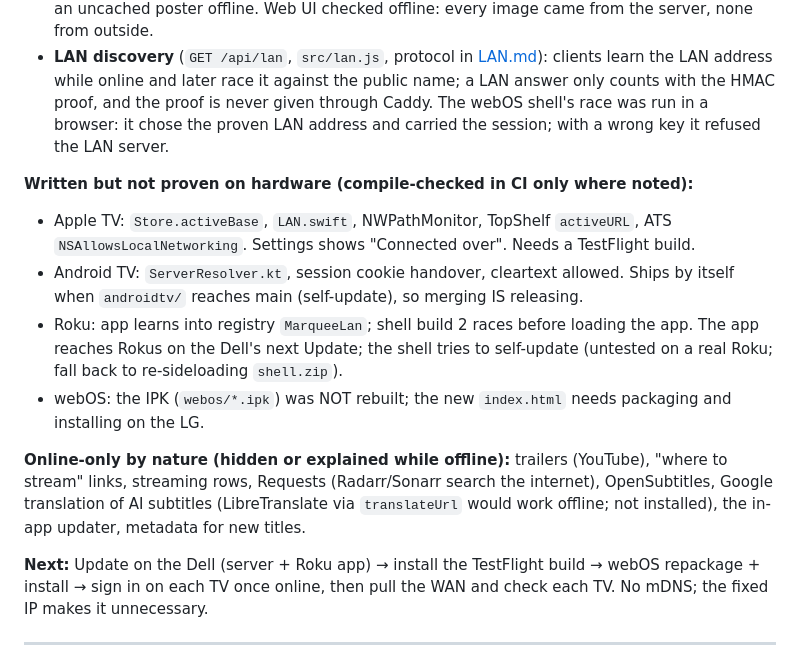
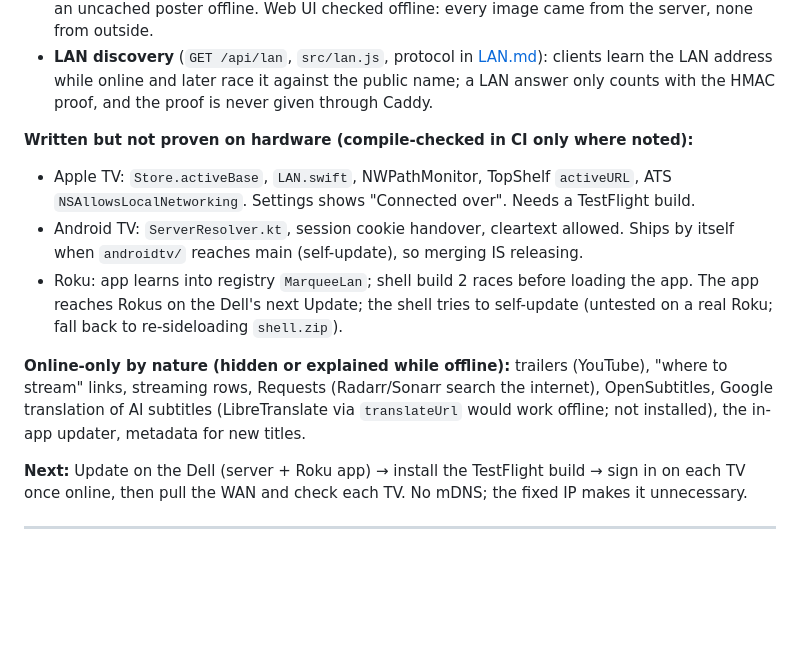
Before and after one commit to scenicprints/mediaserver, a Markdown page: docs/ROADMAP.md, the part around the change. Rendered like a GitHub page; blank space fills up the shorter version.

Commit message:
Roadmap: drop the LG from the offline-mode notes; that TV is gone
Co-Authored-By: Claude Opus 5.5 <noreply@anthropic.com>

```diff
--- a/docs/ROADMAP.md
+++ b/docs/ROADMAP.md
@@ -33,8 +33,7 @@ art) and plays; away from home nothing changes.
 - **LAN discovery** (`GET /api/lan`, `src/lan.js`, protocol in [LAN.md](LAN.md)):
   clients learn the LAN address while online and later race it against the public name;
   a LAN answer only counts with the HMAC proof, and the proof is never given through
-  Caddy. The webOS shell's race was run in a browser: it chose the proven LAN address and
-  carried the session; with a wrong key it refused the LAN server.
+  Caddy.
 
 **Written but not proven on hardware (compile-checked in CI only where noted):**
 - Apple TV: `Store.activeBase`, `LAN.swift`, NWPathMonitor, TopShelf `activeURL`, ATS
@@ -44,16 +43,14 @@ art) and plays; away from home nothing changes.
 - Roku: app learns into registry `MarqueeLan`; shell build 2 races before loading the
   app. The app reaches Rokus on the Dell's next Update; the shell tries to self-update
   (untested on a real Roku; fall back to re-sideloading `shell.zip`).
-- webOS: the IPK (`webos/*.ipk`) was NOT rebuilt; the new `index.html` needs packaging
-  and installing on the LG.
 
 **Online-only by nature (hidden or explained while offline):** trailers (YouTube),
 "where to stream" links, streaming rows, Requests (Radarr/Sonarr search the internet),
 OpenSubtitles, Google translation of AI subtitles (LibreTranslate via `translateUrl`
 would work offline; not installed), the in-app updater, metadata for new titles.
 
-**Next:** Update on the Dell (server + Roku app) → install the TestFlight build → webOS
-repackage + install → sign in on each TV once online, then pull the WAN and check each
+**Next:** Update on the Dell (server + Roku app) → install the TestFlight build →
+sign in on each TV once online, then pull the WAN and check each
 TV. No mDNS; the fixed IP makes it unnecessary.
 
 ---
```
